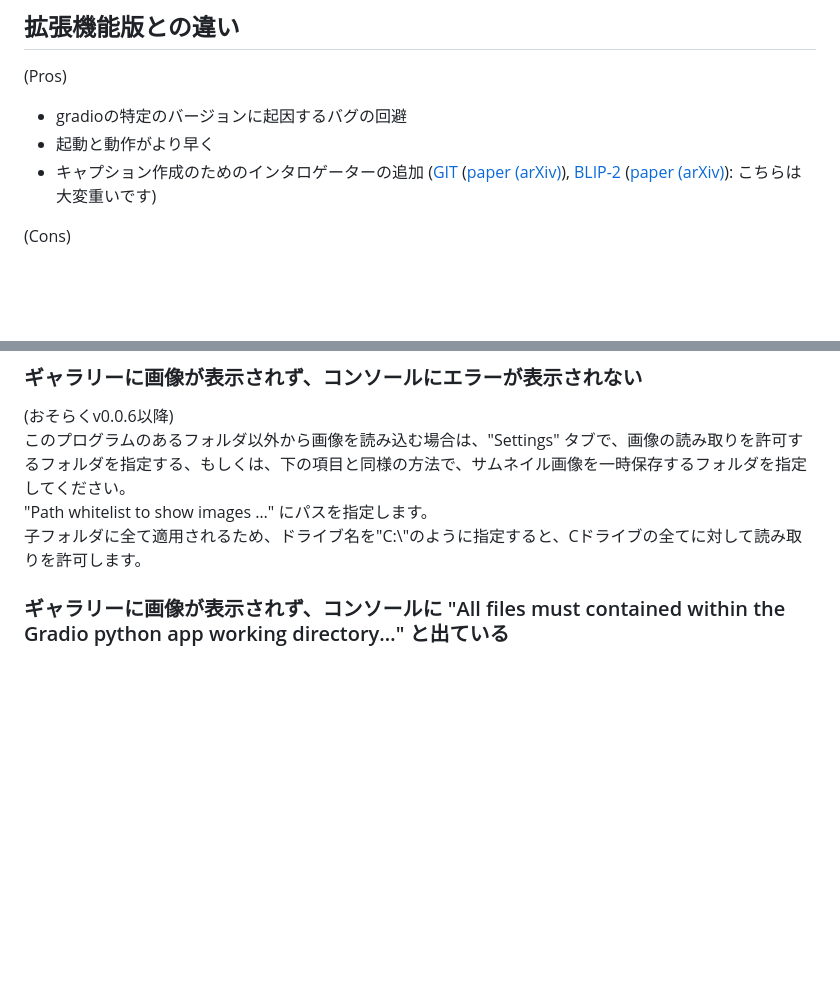
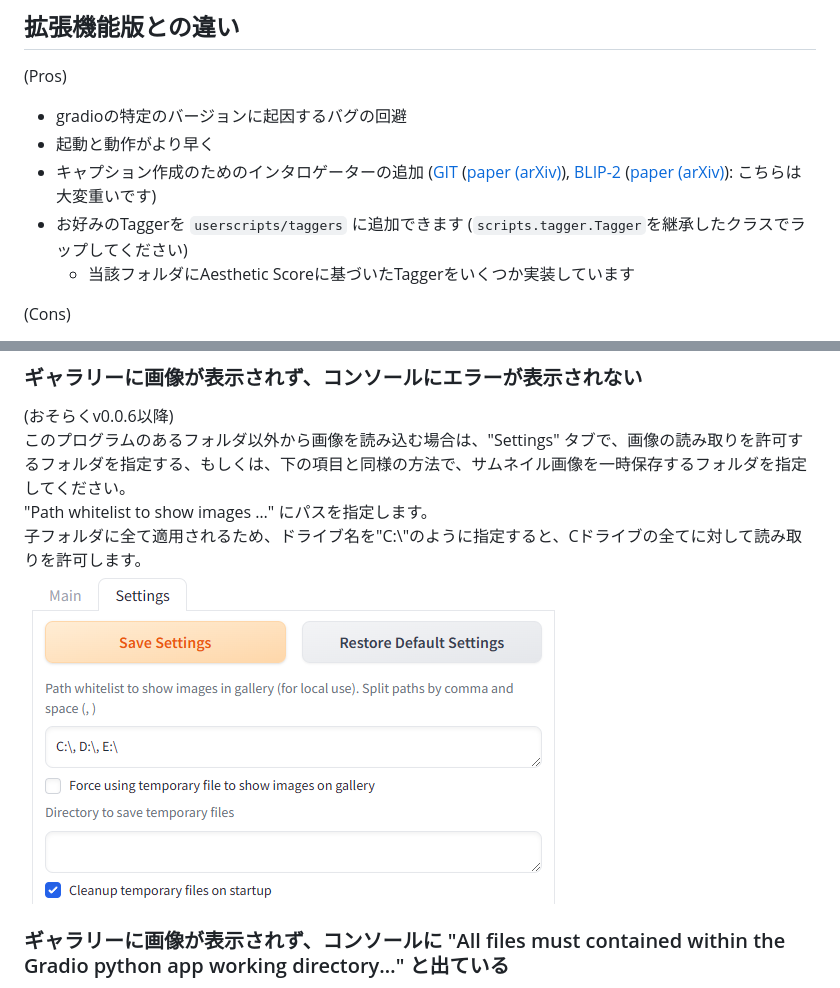
Before and after one commit to toshiaki1729/dataset-tag-editor-standalone, a Markdown page: README-JP.md, 2 parts joined by grey strips. Drawn GitHub-style; pictures changed too: pic/ss11.png (added); blank space fills up the shorter version.

```diff
--- a/README-JP.md
+++ b/README-JP.md
@@ -18,6 +18,8 @@ DeepBooru interrogator で生成したような、カンマ区切り形式のキ
 - gradioの特定のバージョンに起因するバグの回避
 - 起動と動作がより早く
 - キャプション作成のためのインタロゲーターの追加 ([GIT](https://huggingface.co/docs/transformers/model_doc/git) ([paper (arXiv)](https://arxiv.org/abs/2205.14100)), [BLIP-2](https://huggingface.co/docs/transformers/model_doc/blip-2) ([paper (arXiv)](https://arxiv.org/abs/2301.12597)): こちらは大変重いです)
+- お好みのTaggerを `userscripts/taggers` に追加できます (`scripts.tagger.Tagger`を継承したクラスでラップしてください)
+  - 当該フォルダにAesthetic Scoreに基づいたTaggerをいくつか実装しています
 
 (Cons)
 - SD webUI用に改造されたCLIPが使えません (TIや強調などの機能)
@@ -158,6 +160,7 @@ Google Colabユーザーは、以下のコマンドを実行し、生成され
 このプログラムのあるフォルダ以外から画像を読み込む場合は、"Settings" タブで、画像の読み取りを許可するフォルダを指定する、もしくは、下の項目と同様の方法で、サムネイル画像を一時保存するフォルダを指定してください。
 "Path whitelist to show images …" にパスを指定します。
 子フォルダに全て適用されるため、ドライブ名を"C:\\"のように指定すると、Cドライブの全てに対して読み取りを許可します。
+![](pic/ss11.png)
 
 ### ギャラリーに画像が表示されず、コンソールに "All files must contained within the Gradio python app working directory…" と出ている
 (おそらくv0.0.5以前)
```
Also changed, not shown: README.md (+3 -0 lines).
